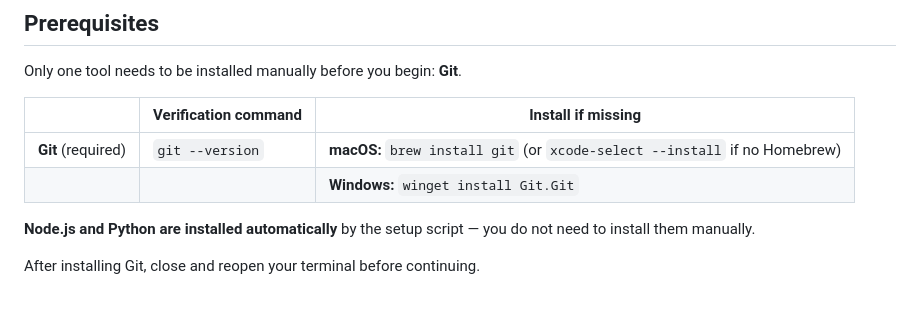
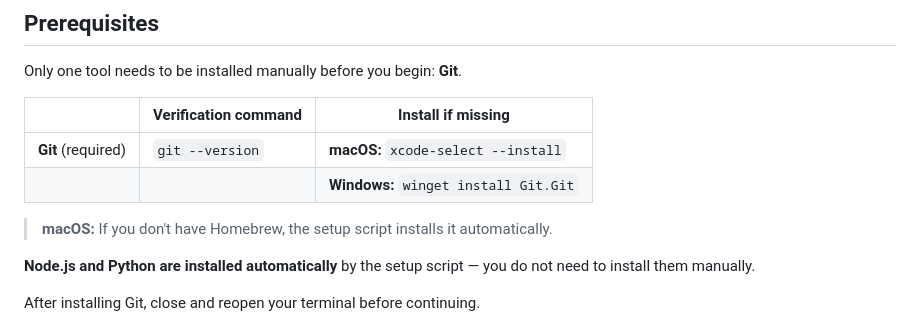
Before and after one commit to Ping0411/guideline-generator, a Markdown page: web-app/README.md, the part around the change. GitHub-like rendering; blank space fills up the shorter version.

Commit message:
Simplify Git install instruction, match MCP README style

```diff
--- a/web-app/README.md
+++ b/web-app/README.md
@@ -10,8 +10,10 @@ Only one tool needs to be installed manually before you begin: **Git**.
 
 | | Verification command | Install if missing |
 |-|----------------------|--------------------|
-| **Git** (required) | `git --version` | **macOS:** `brew install git` (or `xcode-select --install` if no Homebrew) |
+| **Git** (required) | `git --version` | **macOS:** `xcode-select --install` |
 | | | **Windows:** `winget install Git.Git` |
+
+> **macOS:** If you don't have Homebrew, the setup script installs it automatically.
 
 **Node.js and Python are installed automatically** by the setup script — you do not need to install them manually.
 
```
